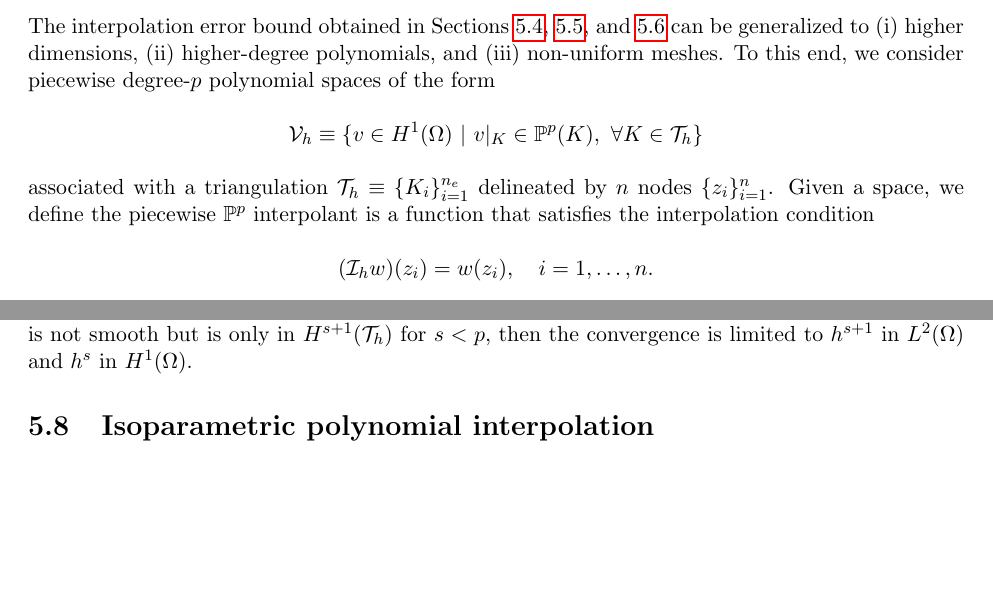
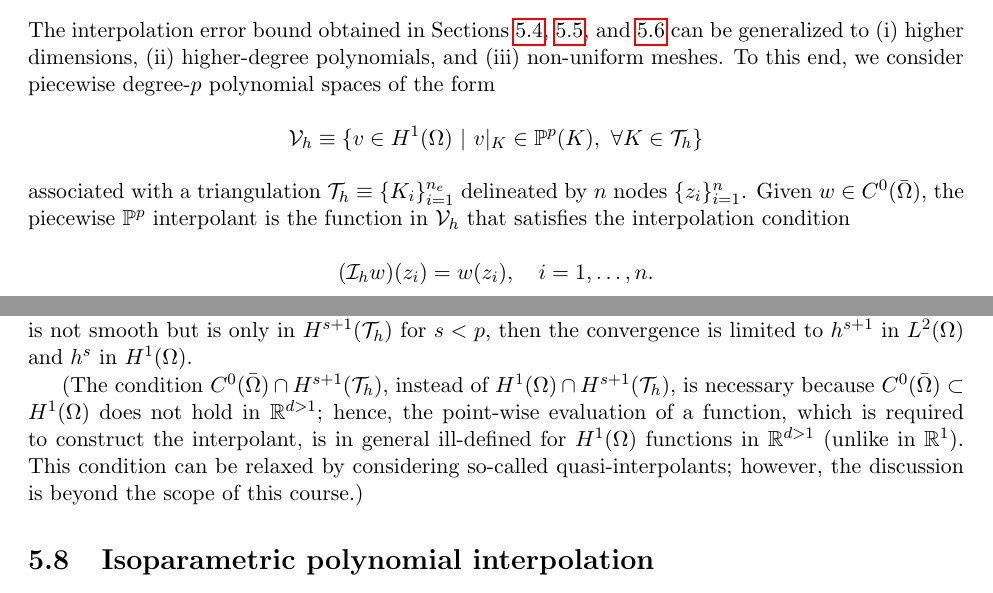
Before and after one commit to GDonoghue0/aer1418, a LaTeX thesis (notes/main.tex, which reads notes/poly_interp.tex): two parts of pages 83 and 84 of 101 before the commit and two parts of pages 83 and 84 of 102 after it, joined at a grey line, cut so that both start at the same text, the shorter picture padded with empty space. Compiled offline with pdfLaTeX.

Commit message:
fixed errors in poly interp again

```diff
--- a/notes/poly_interp.tex
+++ b/notes/poly_interp.tex
@@ -429,7 +429,7 @@ The interpolation error bound obtained in Sections~\ref{sec:th_interp_l2_h2}, \r
   \begin{equation*}
     \calV_h \equiv \{ v \in H^1(\Omega) \ | \ v|_K \in \PP^p(K), \ \forall K \in \calT_h \}
   \end{equation*}
-  associated with a triangulation $\calT_h \equiv \{ K_i\}_{i=1}^{n_e}$ delineated by $n$ nodes $\{z_i\}_{i=1}^n$. Given a space, we define the piecewise $\PP^p$ interpolant is a function that satisfies the interpolation condition
+  associated with a triangulation $\calT_h \equiv \{ K_i\}_{i=1}^{n_e}$ delineated by $n$ nodes $\{z_i\}_{i=1}^n$. Given $w \in C^0(\bar \Omega)$, the piecewise $\PP^p$ interpolant is the function in $\calV_h$ that satisfies the interpolation condition
   \begin{equation*}
     (\calI_h w)(z_i) = w(z_i), \quad i = 1,\dots, n.
   \end{equation*}
@@ -461,6 +461,8 @@ for $r = \min\{ s,p \}$ and some $C_{\calI}$ and $C'_{\calI}$ independent of $w$
 \end{proof}
 \end{proposition}
 The proposition summarizes the particular results we obtained in one dimension in Sections~\ref{sec:th_interp_l2_h2}, \ref{sec:th_interp_h1_h2}, and \ref{sec:th_interp_l2_h1}.  For functions in $H^{p+1}(\calT_h)$, the $L^2(\Omega)$ and $H^1(\Omega)$ norm of the errors associated with the piecewise degree-$p$ interpolant converge as $h^{p+1}$ and $h^p$, respectively.  If the underlying function is not smooth but is only in $H^{s+1}(\calT_h)$ for $s < p$, then the convergence is limited to $h^{s+1}$ in $L^2(\Omega)$ and $h^s$ in $H^1(\Omega)$.
+
+(The condition $C^0(\bar \Omega) \cap H^{s+1}(\calT_h)$, instead of $H^1(\Omega) \cap H^{s+1}(\calT_h)$, is necessary because $C^0(\bar \Omega) \subset H^1(\Omega)$ does not hold in $\RR^{d > 1}$; hence, the point-wise evaluation of a function, which is required to construct the interpolant, is in general ill-defined for $H^1(\Omega)$ functions in $\RR^{d > 1}$ (unlike in $\RR^1$). This condition can be relaxed by considering so-called quasi-interpolants; however, the discussion is beyond the scope of this course.)
 
 \section{Isoparametric polynomial interpolation}
 To approximate domains with curved boundaries, we introduced in the previous lecture polynomial-based geometry mappings $\{\calG^K \}_{K \in \calT_h}$, where each $\calG^K$ maps from a reference element $\tilde K$ to the physical (curved) element $K$. We then identified the associated approximation space by
```
Also changed, not shown: notes/poly_interp.tex (4 more changed lines).
